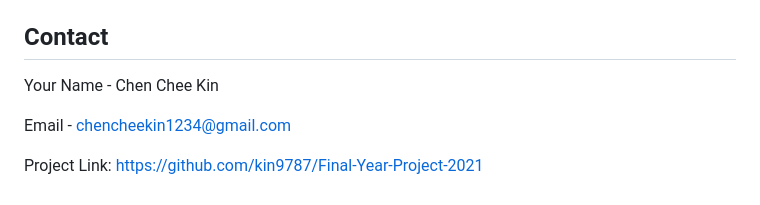
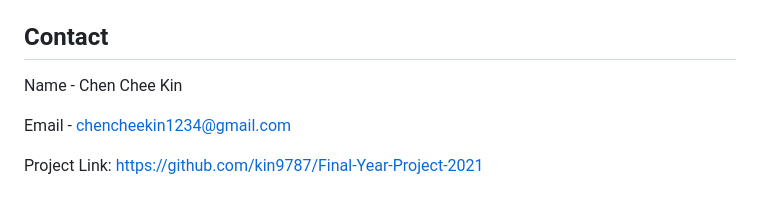
Before and after one commit to kin9787/Final-Year-Project-2021, a Markdown page: README.md, the part around the change. Rendered like a GitHub page.

```diff
--- a/README.md
+++ b/README.md
@@ -155,7 +155,7 @@ Distributed under... myself. See `LICENSE` for more information.
 <!-- CONTACT -->
 ## Contact
 
-Your Name - Chen Chee Kin
+Name - Chen Chee Kin
 
 Email - chencheekin1234@gmail.com
 
```
